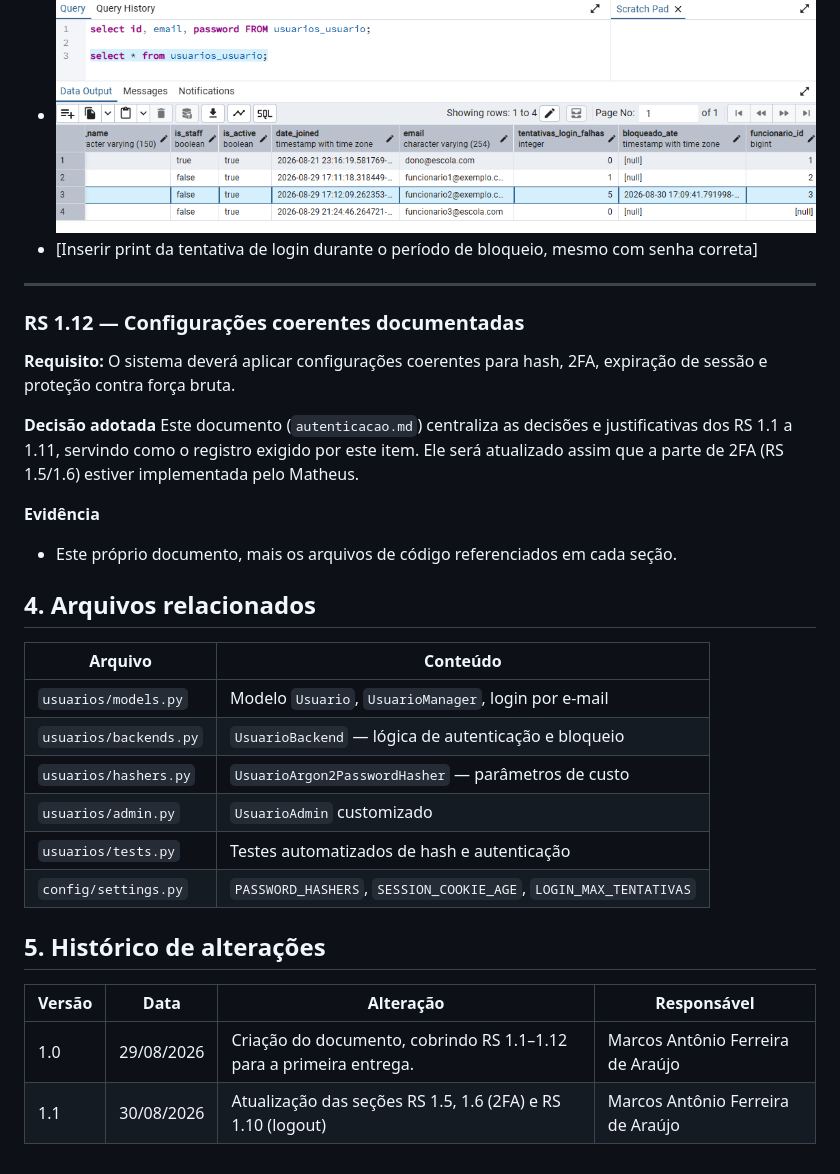
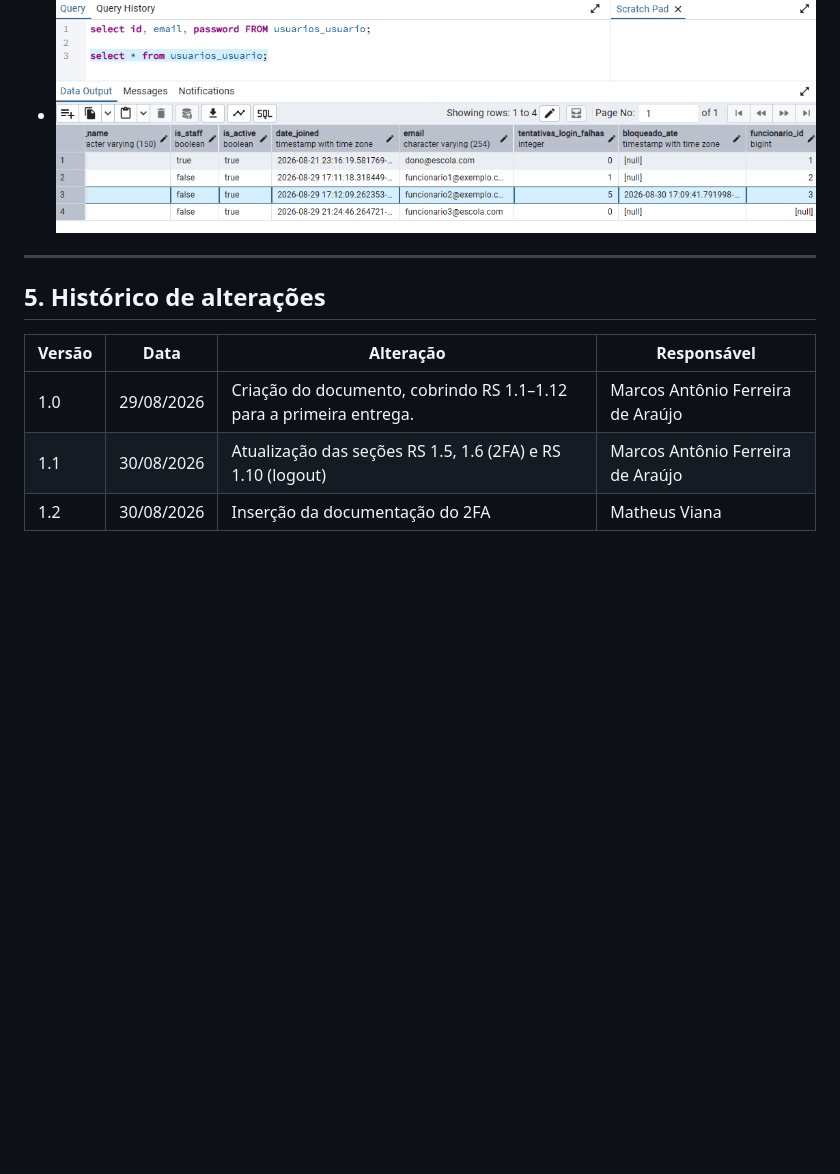
Before and after one commit to MatheusdeCastroViana/Project-School-ERP, a Markdown page: docs/autenticacao.md, the part around the change. GitHub-like rendering; blank space fills up the shorter version.

Commit message:
Correção do Versionamento

```diff
--- a/docs/autenticacao.md
+++ b/docs/autenticacao.md
@@ -204,31 +204,8 @@ Optamos por bloqueio temporário em vez de permanente porque um bloqueio permane
 
 **Evidência**
 - ![Print da execução dos testes](evidencias/5_logins_falhos.png)
-- [Inserir print da tentativa de login durante o período de bloqueio, mesmo com senha correta]
 
 ---
-
-### RS 1.12 — Configurações coerentes documentadas
-
-**Requisito:** O sistema deverá aplicar configurações coerentes para hash, 2FA, expiração de sessão e proteção contra força bruta.
-
-
-**Decisão adotada**
-Este documento (`autenticacao.md`) centraliza as decisões e justificativas dos RS 1.1 a 1.11, servindo como o registro exigido por este item. Ele será atualizado assim que a parte de 2FA (RS 1.5/1.6) estiver implementada pelo Matheus.
-
-**Evidência**
-- Este próprio documento, mais os arquivos de código referenciados em cada seção.
-
-## 4. Arquivos relacionados
-
-| Arquivo | Conteúdo |
-|---|---|
-| `usuarios/models.py` | Modelo `Usuario`, `UsuarioManager`, login por e-mail |
-| `usuarios/backends.py` | `UsuarioBackend` — lógica de autenticação e bloqueio |
-| `usuarios/hashers.py` | `UsuarioArgon2PasswordHasher` — parâmetros de custo |
-| `usuarios/admin.py` | `UsuarioAdmin` customizado |
-| `usuarios/tests.py` | Testes automatizados de hash e autenticação |
-| `config/settings.py` | `PASSWORD_HASHERS`, `SESSION_COOKIE_AGE`, `LOGIN_MAX_TENTATIVAS` |
 
 ## 5. Histórico de alterações
 
@@ -236,3 +213,4 @@ Este documento (`autenticacao.md`) centraliza as decisões e justificativas dos
 |---|---|---|---|
 | 1.0 | 29/08/2026 | Criação do documento, cobrindo RS 1.1–1.12 para a primeira entrega. | Marcos Antônio Ferreira de Araújo |
 | 1.1 | 30/08/2026 | Atualização das seções RS 1.5, 1.6 (2FA) e RS 1.10 (logout) | Marcos Antônio Ferreira de Araújo |
+| 1.2 | 30/08/2026 | Inserção da documentação do 2FA | Matheus Viana |
```
